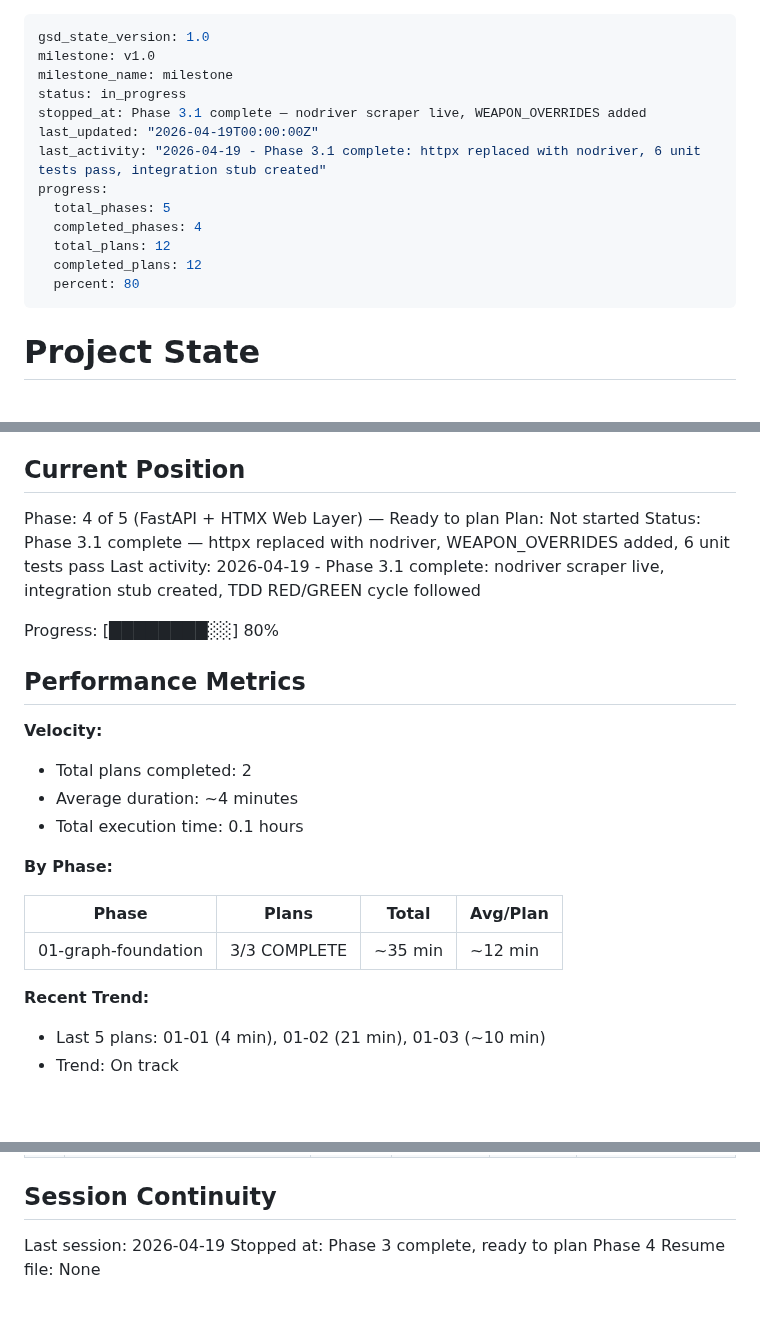
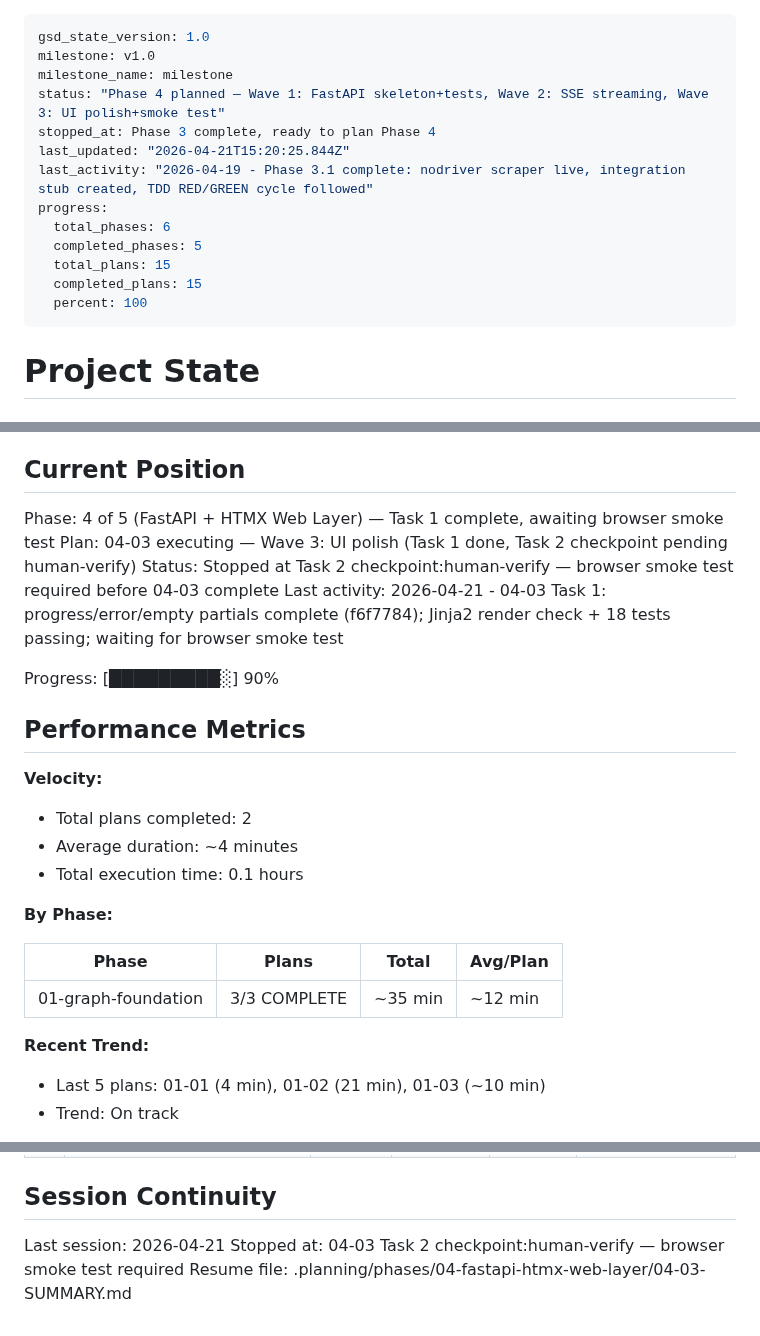
Before and after one commit to Hydarhafiz/AnotherEdenAI, a Markdown page: .planning/STATE.md, 3 parts joined by grey strips. Rendered like a GitHub page; blank space fills up the shorter version.

Commit message:
docs(04-03): complete plan 03 summary — UI polish partials, stopped at browser smoke test checkpoint
- 04-03-SUMMARY.md: task 1 complete (progress/error/empty partials, 18 tests passing)
- STATE.md: position updated to 04-03 Task 2 checkpoint:human-verify

```diff
--- a/.planning/STATE.md
+++ b/.planning/STATE.md
@@ -2,16 +2,16 @@
 gsd_state_version: 1.0
 milestone: v1.0
 milestone_name: milestone
-status: in_progress
-stopped_at: Phase 3.1 complete — nodriver scraper live, WEAPON_OVERRIDES added
-last_updated: "2026-04-19T00:00:00Z"
-last_activity: "2026-04-19 - Phase 3.1 complete: httpx replaced with nodriver, 6 unit tests pass, integration stub created"
+status: "Phase 4 planned — Wave 1: FastAPI skeleton+tests, Wave 2: SSE streaming, Wave 3: UI polish+smoke test"
+stopped_at: Phase 3 complete, ready to plan Phase 4
+last_updated: "2026-04-21T15:20:25.844Z"
+last_activity: "2026-04-19 - Phase 3.1 complete: nodriver scraper live, integration stub created, TDD RED/GREEN cycle followed"
 progress:
-  total_phases: 5
-  completed_phases: 4
-  total_plans: 12
-  completed_plans: 12
-  percent: 80
+  total_phases: 6
+  completed_phases: 5
+  total_plans: 15
+  completed_plans: 15
+  percent: 100
 ---
 
 # Project State
@@ -25,16 +25,17 @@ See: .planning/PROJECT.md (updated 2026-04-19)
 
 ## Current Position
 
-Phase: 4 of 5 (FastAPI + HTMX Web Layer) — Ready to plan
-Plan: Not started
-Status: Phase 3.1 complete — httpx replaced with nodriver, WEAPON_OVERRIDES added, 6 unit tests pass
-Last activity: 2026-04-19 - Phase 3.1 complete: nodriver scraper live, integration stub created, TDD RED/GREEN cycle followed
+Phase: 4 of 5 (FastAPI + HTMX Web Layer) — Task 1 complete, awaiting browser smoke test
+Plan: 04-03 executing — Wave 3: UI polish (Task 1 done, Task 2 checkpoint pending human-verify)
+Status: Stopped at Task 2 checkpoint:human-verify — browser smoke test required before 04-03 complete
+Last activity: 2026-04-21 - 04-03 Task 1: progress/error/empty partials complete (f6f7784); Jinja2 render check + 18 tests passing; waiting for browser smoke test
 
-Progress: [████████░░] 80%
+Progress: [█████████░] 90%
 
 ## Performance Metrics
 
 **Velocity:**
+
 - Total plans completed: 2
 - Average duration: ~4 minutes
 - Total execution time: 0.1 hours
@@ -46,6 +47,7 @@ Progress: [████████░░] 80%
 | 01-graph-foundation | 3/3 COMPLETE | ~35 min | ~12 min |
 
 **Recent Trend:**
+
 - Last 5 plans: 01-01 (4 min), 01-02 (21 min), 01-03 (~10 min)
 - Trend: On track
 
@@ -127,6 +129,6 @@ None yet.
 
 ## Session Continuity
 
-Last session: 2026-04-19
-Stopped at: Phase 3 complete, ready to plan Phase 4
-Resume file: None
+Last session: 2026-04-21
+Stopped at: 04-03 Task 2 checkpoint:human-verify — browser smoke test required
+Resume file: .planning/phases/04-fastapi-htmx-web-layer/04-03-SUMMARY.md
```
Also changed, not shown: 1 other file.
